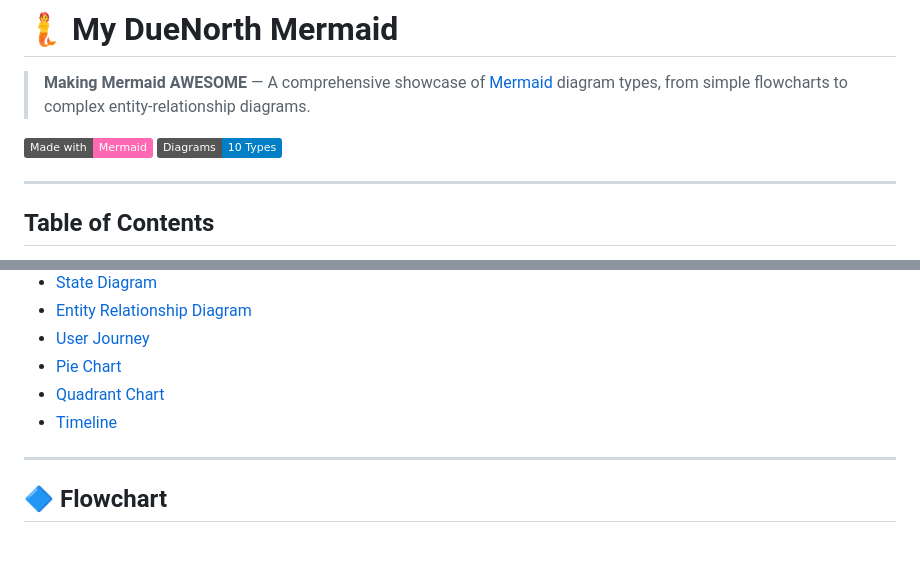
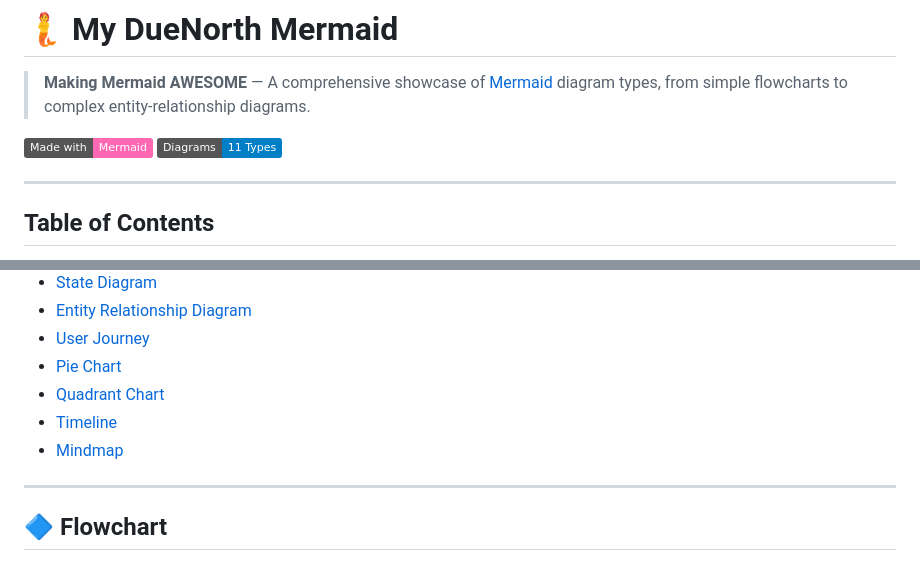
Before and after one commit to nicolasreidrichard-svg/-my-duenorthmermaid, a Markdown page: README.md, 2 parts joined by grey strips. GitHub-like rendering; badges without logos.

Commit message:
Add Mindmap diagram to README showcase (11th diagram type)
Co-authored-by: nicolasreidrichard-svg <263863926+nicolasreidrichard-svg@users.noreply.github.com>

```diff
--- a/README.md
+++ b/README.md
@@ -3,7 +3,7 @@
 > **Making Mermaid AWESOME** — A comprehensive showcase of [Mermaid](https://mermaid.js.org/) diagram types, from simple flowcharts to complex entity-relationship diagrams.
 
 [![Mermaid](https://img.shields.io/badge/Made%20with-Mermaid-ff69b4.svg)](https://mermaid.js.org/)
-[![Diagrams](https://img.shields.io/badge/Diagrams-10%20Types-blue.svg)](#diagram-types)
+[![Diagrams](https://img.shields.io/badge/Diagrams-11%20Types-blue.svg)](#diagram-types)
 
 ---
 
@@ -19,6 +19,7 @@
 - [Pie Chart](#-pie-chart)
 - [Quadrant Chart](#-quadrant-chart)
 - [Timeline](#-timeline)
+- [Mindmap](#-mindmap)
 
 ---
 
```
Also changed, not shown: other parts of README.md (+48 -0 lines).
